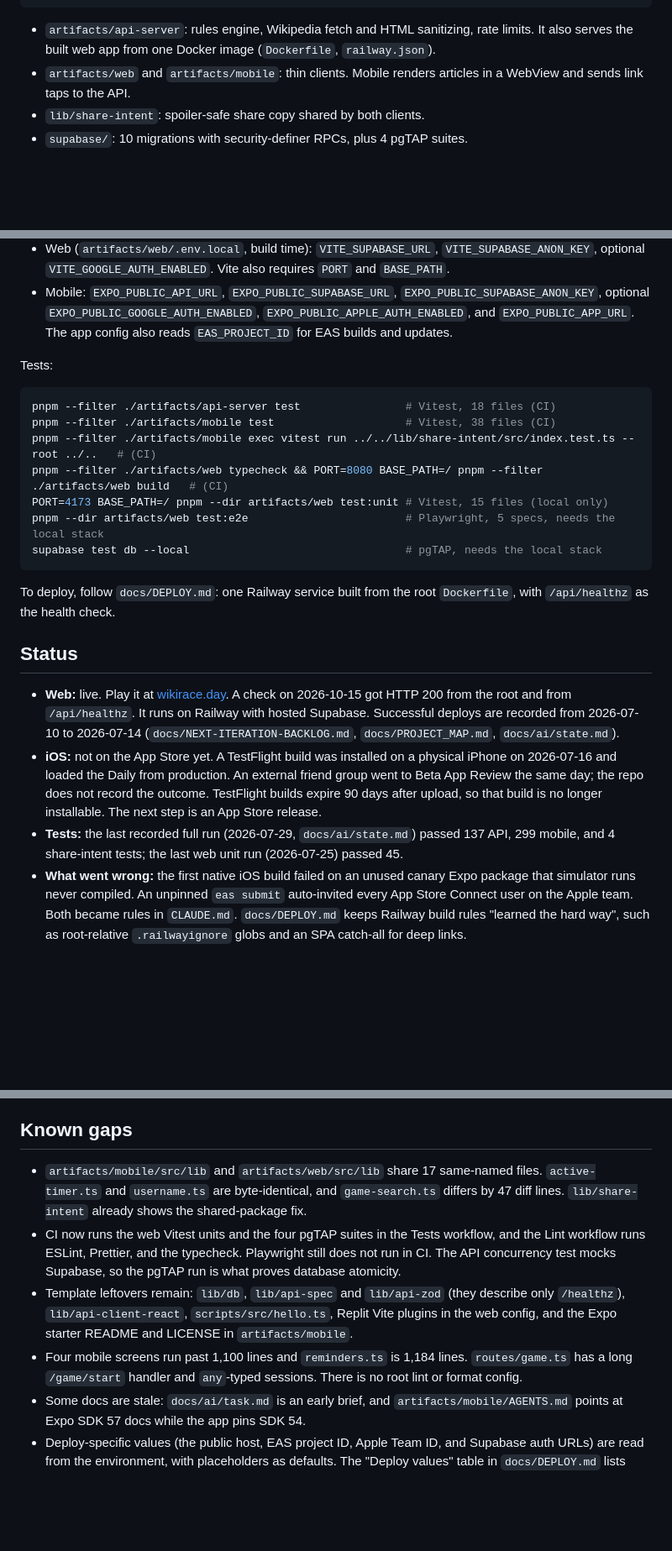
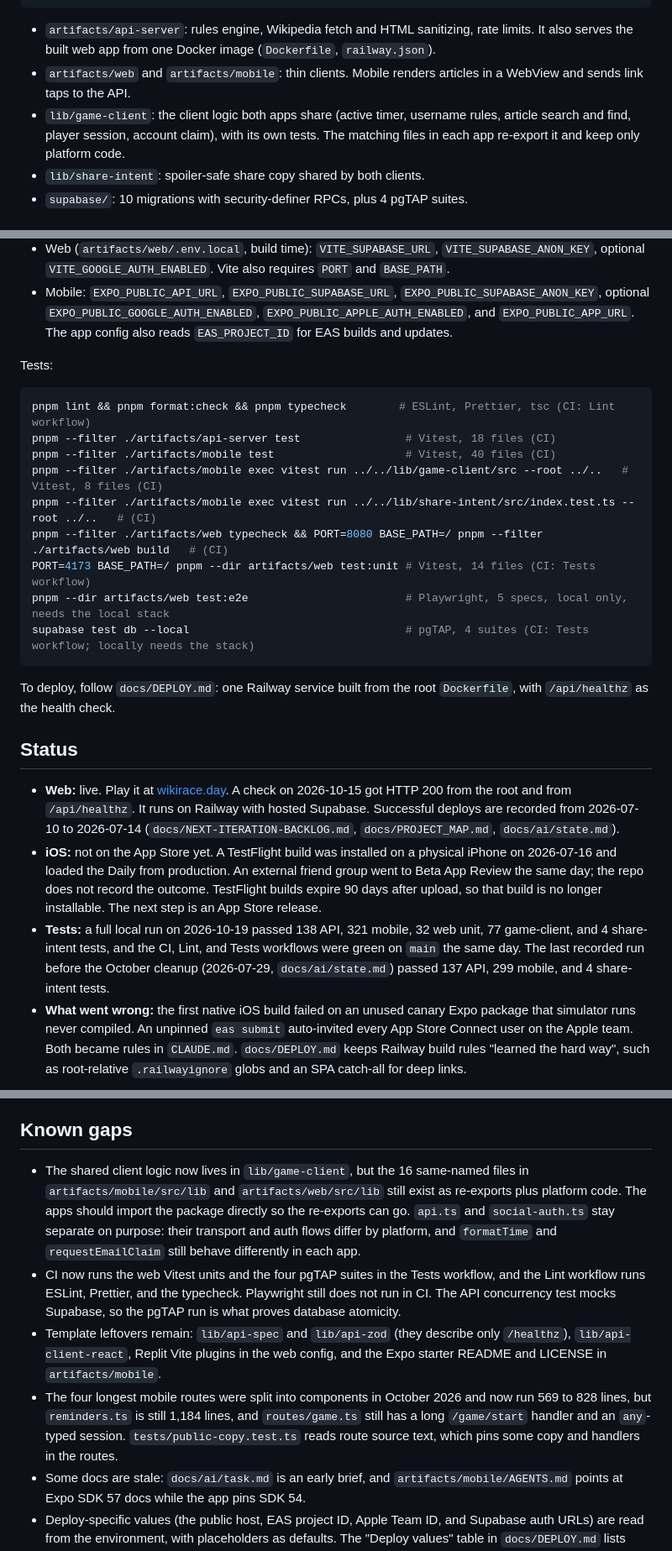
Before and after one commit to Boharrisonabrams/wikirace-public, a Markdown page: README.md, 3 parts joined by grey strips. Shown at 84% size. Rendered like a GitHub page; blank space fills up the shorter version.

Commit message:
docs: update the README for the shared package, screen splits, and CI (#11)
The architecture list, test commands, status, and known gaps described the repo before the October 2026 cleanup. They now name lib/game-client, the file counts on main, the 2026-10-19 test run, the removed leftovers, and the route sizes after the split.

Co-authored-by: Claude Fable 5.1 <noreply@anthropic.com>

````diff
--- a/README.md
+++ b/README.md
@@ -27,6 +27,7 @@ artifacts/mobile  (Expo SDK 54)     ─┘            │
 
 - `artifacts/api-server`: rules engine, Wikipedia fetch and HTML sanitizing, rate limits. It also serves the built web app from one Docker image (`Dockerfile`, `railway.json`).
 - `artifacts/web` and `artifacts/mobile`: thin clients. Mobile renders articles in a WebView and sends link taps to the API.
+- `lib/game-client`: the client logic both apps share (active timer, username rules, article search and find, player session, account claim), with its own tests. The matching files in each app re-export it and keep only platform code.
 - `lib/share-intent`: spoiler-safe share copy shared by both clients.
 - `supabase/`: 10 migrations with security-definer RPCs, plus 4 pgTAP suites.
 
@@ -51,13 +52,15 @@ Environment variables (names come from the source; `supabase status` prints loca
 Tests:
 
 ```sh
+pnpm lint && pnpm format:check && pnpm typecheck        # ESLint, Prettier, tsc (CI: Lint workflow)
 pnpm --filter ./artifacts/api-server test                # Vitest, 18 files (CI)
-pnpm --filter ./artifacts/mobile test                    # Vitest, 38 files (CI)
+pnpm --filter ./artifacts/mobile test                    # Vitest, 40 files (CI)
+pnpm --filter ./artifacts/mobile exec vitest run ../../lib/game-client/src --root ../..   # Vitest, 8 files (CI)
 pnpm --filter ./artifacts/mobile exec vitest run ../../lib/share-intent/src/index.test.ts --root ../..   # (CI)
 pnpm --filter ./artifacts/web typecheck && PORT=8080 BASE_PATH=/ pnpm --filter ./artifacts/web build   # (CI)
-PORT=4173 BASE_PATH=/ pnpm --dir artifacts/web test:unit # Vitest, 15 files (local only)
-pnpm --dir artifacts/web test:e2e                        # Playwright, 5 specs, needs the local stack
-supabase test db --local                                 # pgTAP, needs the local stack
+PORT=4173 BASE_PATH=/ pnpm --dir artifacts/web test:unit # Vitest, 14 files (CI: Tests workflow)
+pnpm --dir artifacts/web test:e2e                        # Playwright, 5 specs, local only, needs the local stack
+supabase test db --local                                 # pgTAP, 4 suites (CI: Tests workflow; locally needs the stack)
 ```
 
 To deploy, follow `docs/DEPLOY.md`: one Railway service built from the root `Dockerfile`, with `/api/healthz` as the health check.
@@ -66,7 +69,7 @@ To deploy, follow `docs/DEPLOY.md`: one Railway service built from the root `Doc
 
 - **Web:** live. Play it at [wikirace.day](https://wikirace.day). A check on 2026-10-15 got HTTP 200 from the root and from `/api/healthz`. It runs on Railway with hosted Supabase. Successful deploys are recorded from 2026-07-10 to 2026-07-14 (`docs/NEXT-ITERATION-BACKLOG.md`, `docs/PROJECT_MAP.md`, `docs/ai/state.md`).
 - **iOS:** not on the App Store yet. A TestFlight build was installed on a physical iPhone on 2026-07-16 and loaded the Daily from production. An external friend group went to Beta App Review the same day; the repo does not record the outcome. TestFlight builds expire 90 days after upload, so that build is no longer installable. The next step is an App Store release.
-- **Tests:** the last recorded full run (2026-07-29, `docs/ai/state.md`) passed 137 API, 299 mobile, and 4 share-intent tests; the last web unit run (2026-07-25) passed 45.
+- **Tests:** a full local run on 2026-10-19 passed 138 API, 321 mobile, 32 web unit, 77 game-client, and 4 share-intent tests, and the CI, Lint, and Tests workflows were green on `main` the same day. The last recorded run before the October cleanup (2026-07-29, `docs/ai/state.md`) passed 137 API, 299 mobile, and 4 share-intent tests.
 - **What went wrong:** the first native iOS build failed on an unused canary Expo package that simulator runs never compiled. An unpinned `eas submit` auto-invited every App Store Connect user on the Apple team. Both became rules in `CLAUDE.md`. `docs/DEPLOY.md` keeps Railway build rules "learned the hard way", such as root-relative `.railwayignore` globs and an SPA catch-all for deep links.
 
 ## Built with AI agents
@@ -82,10 +85,10 @@ Bo kept these for himself:
 
 ## Known gaps
 
-- `artifacts/mobile/src/lib` and `artifacts/web/src/lib` share 17 same-named files. `active-timer.ts` and `username.ts` are byte-identical, and `game-search.ts` differs by 47 diff lines. `lib/share-intent` already shows the shared-package fix.
+- The shared client logic now lives in `lib/game-client`, but the 16 same-named files in `artifacts/mobile/src/lib` and `artifacts/web/src/lib` still exist as re-exports plus platform code. The apps should import the package directly so the re-exports can go. `api.ts` and `social-auth.ts` stay separate on purpose: their transport and auth flows differ by platform, and `formatTime` and `requestEmailClaim` still behave differently in each app.
 - CI now runs the web Vitest units and the four pgTAP suites in the Tests workflow, and the Lint workflow runs ESLint, Prettier, and the typecheck. Playwright still does not run in CI. The API concurrency test mocks Supabase, so the pgTAP run is what proves database atomicity.
-- Template leftovers remain: `lib/db`, `lib/api-spec` and `lib/api-zod` (they describe only `/healthz`), `lib/api-client-react`, `scripts/src/hello.ts`, Replit Vite plugins in the web config, and the Expo starter README and LICENSE in `artifacts/mobile`.
-- Four mobile screens run past 1,100 lines and `reminders.ts` is 1,184 lines. `routes/game.ts` has a long `/game/start` handler and `any`-typed sessions. There is no root lint or format config.
+- Template leftovers remain: `lib/api-spec` and `lib/api-zod` (they describe only `/healthz`), `lib/api-client-react`, Replit Vite plugins in the web config, and the Expo starter README and LICENSE in `artifacts/mobile`.
+- The four longest mobile routes were split into components in October 2026 and now run 569 to 828 lines, but `reminders.ts` is still 1,184 lines, and `routes/game.ts` still has a long `/game/start` handler and an `any`-typed session. `tests/public-copy.test.ts` reads route source text, which pins some copy and handlers in the routes.
 - Some docs are stale: `docs/ai/task.md` is an early brief, and `artifacts/mobile/AGENTS.md` points at Expo SDK 57 docs while the app pins SDK 54.
 - Deploy-specific values (the public host, EAS project ID, Apple Team ID, and Supabase auth URLs) are read from the environment, with placeholders as defaults. The "Deploy values" table in `docs/DEPLOY.md` lists each variable. Two placeholders still live in files: the App Store Connect app ID in `artifacts/mobile/eas.json`, because EAS CLI does not read it from the environment, and the support address in `artifacts/web/src/lib/legal-content.ts`. The live site at wikirace.day runs from the original checkout with real values; this export has not been deployed. The `docs/ai/evidence/` screenshots and recordings are not included.
 
````
